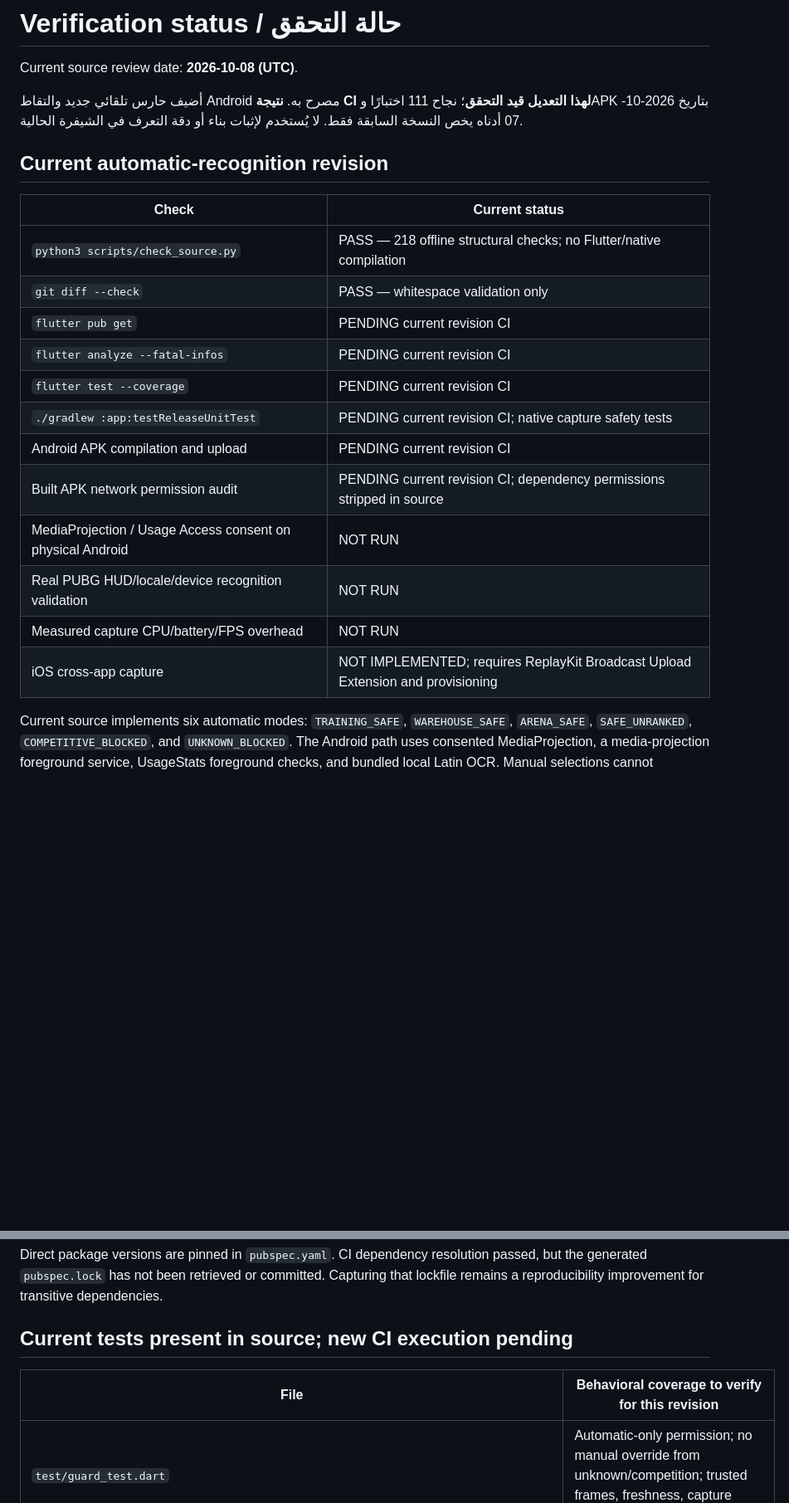
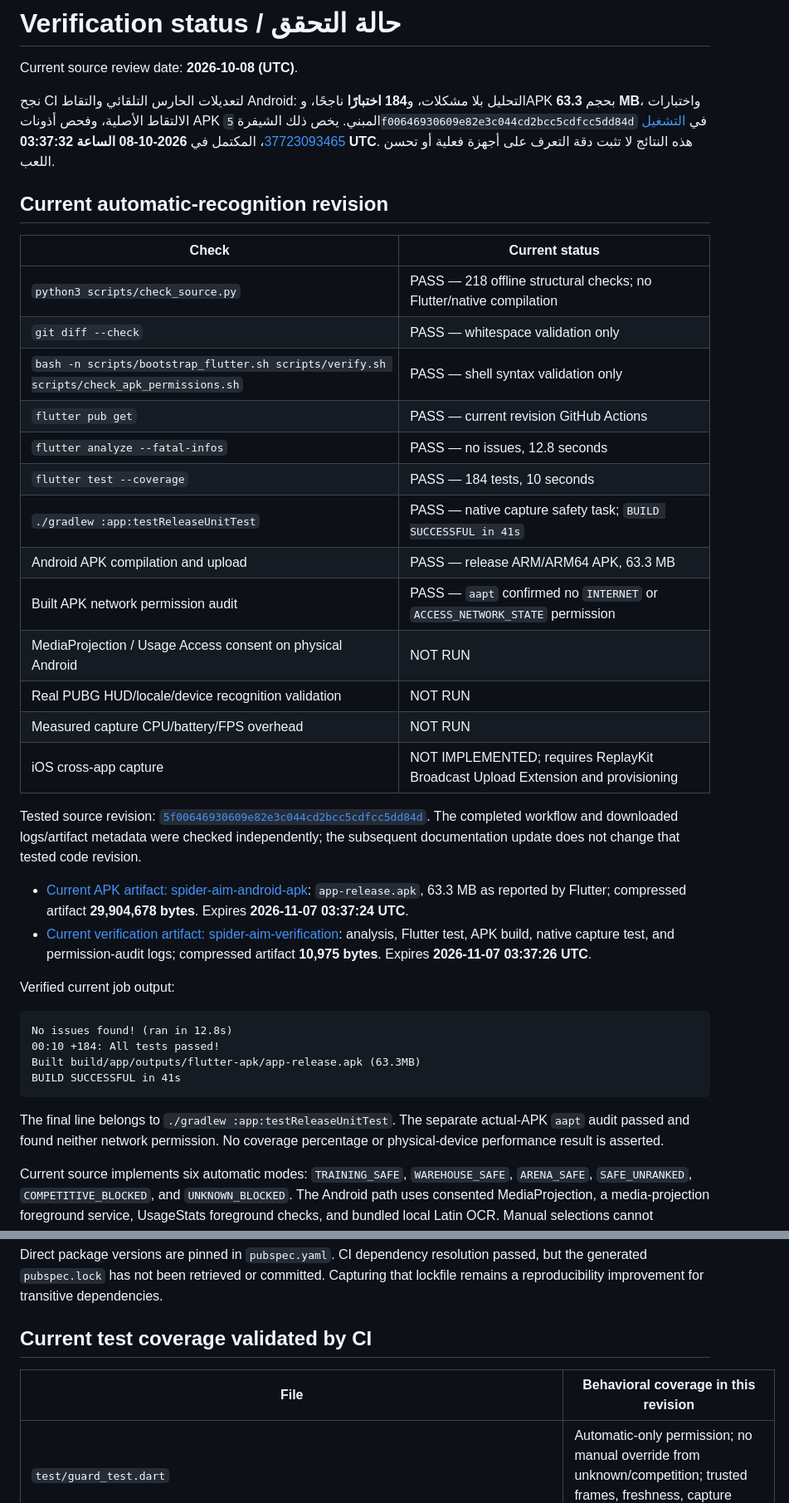
Before and after one commit to abbady110/spider-aim-, a Markdown page: docs/VERIFICATION.md, 2 parts joined by grey strips. Shown at 83% size. Rendered like a GitHub page; blank space fills up the shorter version.

````diff
--- a/docs/VERIFICATION.md
+++ b/docs/VERIFICATION.md
@@ -2,7 +2,7 @@
 
 Current source review date: **2026-10-08 (UTC)**.
 
-أضيف حارس تلقائي جديد والتقاط Android مصرح به. **نتيجة CI لهذا التعديل قيد التحقق**؛ نجاح 111 اختبارًا وAPK بتاريخ 2026-10-07 أدناه يخص النسخة السابقة فقط. لا يُستخدم لإثبات بناء أو دقة التعرف في الشيفرة الحالية.
+نجح CI لتعديلات الحارس التلقائي والتقاط Android: التحليل بلا مشكلات، و**184 اختبارًا** ناجحًا، وAPK بحجم **63.3 MB**، واختبارات الالتقاط الأصلية، وفحص أذونات APK المبني. يخص ذلك الشيفرة `5f00646930609e82e3c044cd2bcc5cdfcc5dd84d` في [التشغيل 37723093465](https://github.com/abbady110/spider-aim-/actions/runs/37723093465)، المكتمل في **2026-10-08 الساعة 03:37:32 UTC**. هذه النتائج لا تثبت دقة التعرف على أجهزة فعلية أو تحسن اللعب.
 
 ## Current automatic-recognition revision
 
@@ -10,16 +10,33 @@ Current source review date: **2026-10-08 (UTC)**.
 | --- | --- |
 | `python3 scripts/check_source.py` | PASS — 218 offline structural checks; no Flutter/native compilation |
 | `git diff --check` | PASS — whitespace validation only |
-| `flutter pub get` | PENDING current revision CI |
-| `flutter analyze --fatal-infos` | PENDING current revision CI |
-| `flutter test --coverage` | PENDING current revision CI |
-| `./gradlew :app:testReleaseUnitTest` | PENDING current revision CI; native capture safety tests |
-| Android APK compilation and upload | PENDING current revision CI |
-| Built APK network permission audit | PENDING current revision CI; dependency permissions stripped in source |
+| `bash -n scripts/bootstrap_flutter.sh scripts/verify.sh scripts/check_apk_permissions.sh` | PASS — shell syntax validation only |
+| `flutter pub get` | PASS — current revision GitHub Actions |
+| `flutter analyze --fatal-infos` | PASS — no issues, 12.8 seconds |
+| `flutter test --coverage` | PASS — 184 tests, 10 seconds |
+| `./gradlew :app:testReleaseUnitTest` | PASS — native capture safety task; `BUILD SUCCESSFUL in 41s` |
+| Android APK compilation and upload | PASS — release ARM/ARM64 APK, 63.3 MB |
+| Built APK network permission audit | PASS — `aapt` confirmed no `INTERNET` or `ACCESS_NETWORK_STATE` permission |
 | MediaProjection / Usage Access consent on physical Android | NOT RUN |
 | Real PUBG HUD/locale/device recognition validation | NOT RUN |
 | Measured capture CPU/battery/FPS overhead | NOT RUN |
 | iOS cross-app capture | NOT IMPLEMENTED; requires ReplayKit Broadcast Upload Extension and provisioning |
+
+Tested source revision: [`5f00646930609e82e3c044cd2bcc5cdfcc5dd84d`](https://github.com/abbady110/spider-aim-/commit/5f00646930609e82e3c044cd2bcc5cdfcc5dd84d). The completed workflow and downloaded logs/artifact metadata were checked independently; the subsequent documentation update does not change that tested code revision.
+
+- [Current APK artifact: spider-aim-android-apk](https://github.com/abbady110/spider-aim-/actions/runs/37723093465/artifacts/11526707072): `app-release.apk`, 63.3 MB as reported by Flutter; compressed artifact **29,904,678 bytes**. Expires **2026-11-07 03:37:24 UTC**.
+- [Current verification artifact: spider-aim-verification](https://github.com/abbady110/spider-aim-/actions/runs/37723093465/artifacts/11526856659): analysis, Flutter test, APK build, native capture test, and permission-audit logs; compressed artifact **10,975 bytes**. Expires **2026-11-07 03:37:26 UTC**.
+
+Verified current job output:
+
+```text
+No issues found! (ran in 12.8s)
+00:10 +184: All tests passed!
+Built build/app/outputs/flutter-apk/app-release.apk (63.3MB)
+BUILD SUCCESSFUL in 41s
+```
+
+The final line belongs to `./gradlew :app:testReleaseUnitTest`. The separate actual-APK `aapt` audit passed and found neither network permission. No coverage percentage or physical-device performance result is asserted.
 
 Current source implements six automatic modes: `TRAINING_SAFE`, `WAREHOUSE_SAFE`, `ARENA_SAFE`, `SAFE_UNRANKED`, `COMPETITIVE_BLOCKED`, and `UNKNOWN_BLOCKED`. The Android path uses consented MediaProjection, a media-projection foreground service, UsageStats foreground checks, and bundled local Latin OCR. Manual selections cannot authorize any operation. Synthetic automated fixtures exercise confidence, independent frames, temporal checks, competitive latching, revocation, and transaction gates; they do not establish accuracy on real screenshots.
 
@@ -70,9 +87,9 @@ Structural checks for the current revision can be repeated without Flutter using
 
 Direct package versions are pinned in `pubspec.yaml`. CI dependency resolution passed, but the generated `pubspec.lock` has not been retrieved or committed. Capturing that lockfile remains a reproducibility improvement for transitive dependencies.
 
-## Current tests present in source; new CI execution pending
+## Current test coverage validated by CI
 
-| File | Behavioral coverage to verify for this revision |
+| File | Behavioral coverage in this revision |
 | --- | --- |
 | `test/guard_test.dart` | Automatic-only permission; no manual override from unknown/competition; trusted frames, freshness, capture revocation |
 | `test/mode_recognition_test.dart` | Multi-frame evidence, heuristic threshold, contradictions, temporal validity, pixel-fingerprint independence, competitive session latch |
````
Also changed, not shown: other parts of docs/VERIFICATION.md (+2 -2 lines), README.md (+7 -5 lines), docs/LIMITATIONS.md (+1 -1 lines).
